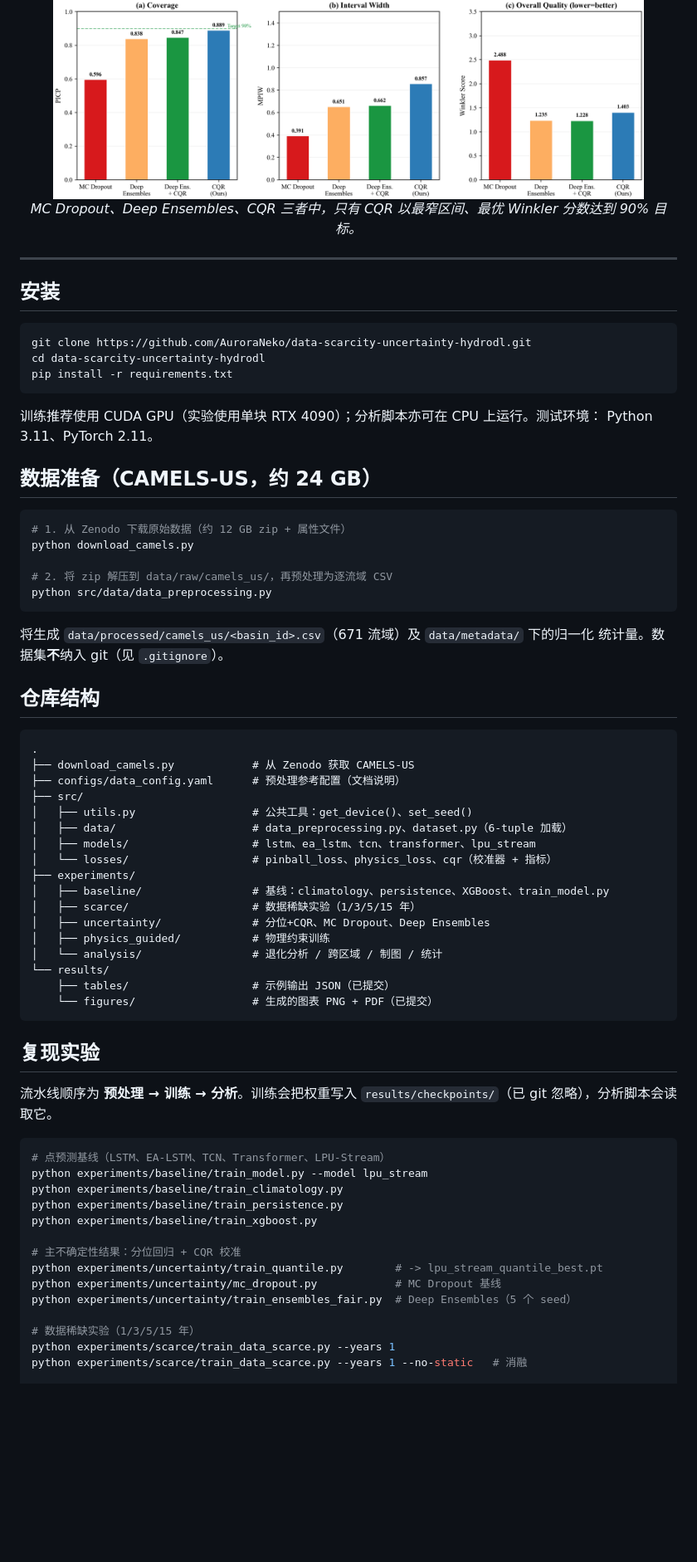
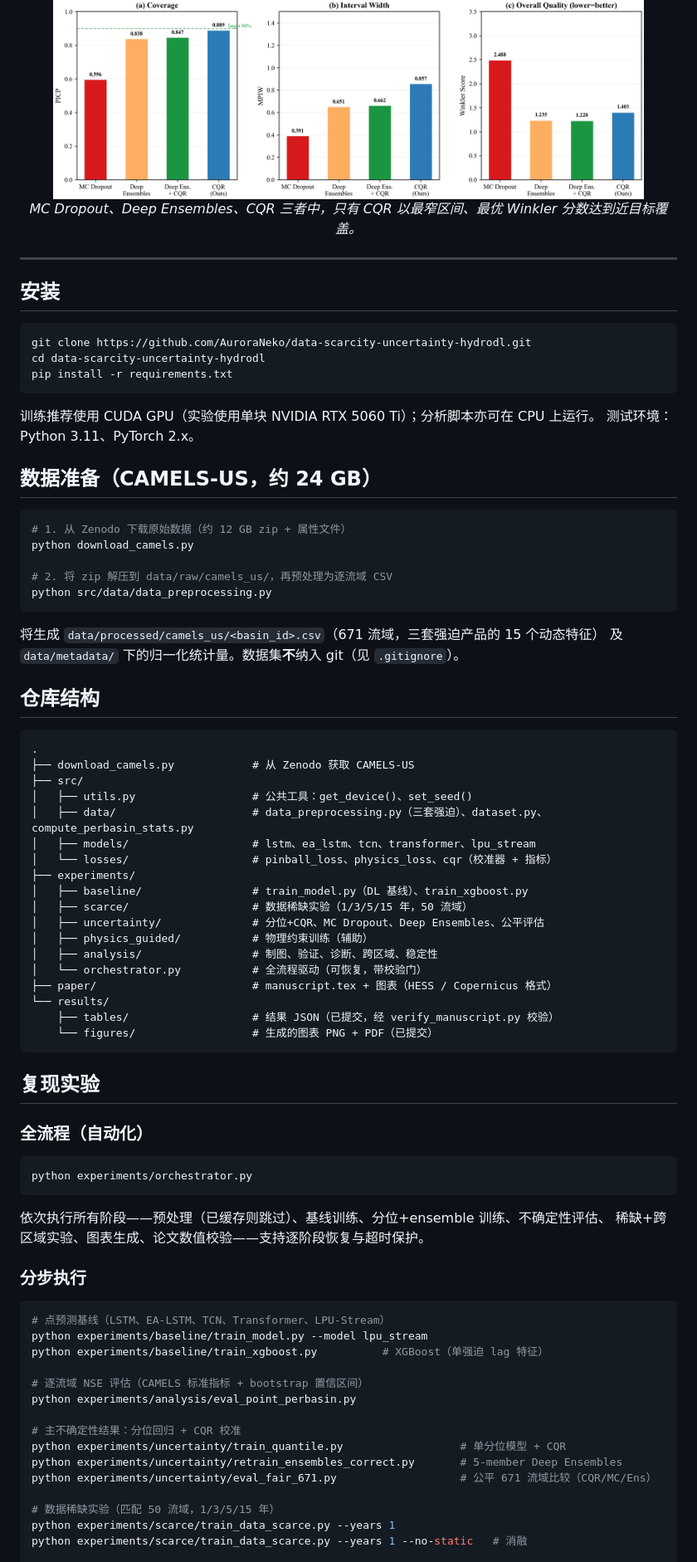
Before and after one commit to AuroraNeko/data-scarcity-uncertainty-hydrodl, a Markdown page: README.zh-CN.md, the part around one of its changes. Shown at 83% size. Drawn GitHub-style; blank space fills up the shorter version.

Commit message:
Update Chinese README for 3-forcing upgrade (sync with English version)

````diff
--- a/README.zh-CN.md
+++ b/README.zh-CN.md
@@ -34,7 +48,7 @@ CAMELS-US 数据集（671 个流域）上发现：将训练数据从 15 年缩
 </p>
 <p align="center">
   <img src="results/figures/fig2_method_comparison.png" width="90%"><br>
-  <em>MC Dropout、Deep Ensembles、CQR 三者中，只有 CQR 以最窄区间、最优 Winkler 分数达到 90% 目标。</em>
+  <em>MC Dropout、Deep Ensembles、CQR 三者中，只有 CQR 以最窄区间、最优 Winkler 分数达到近目标覆盖。</em>
 </p>
 
 ---
@@ -47,8 +61,8 @@ cd data-scarcity-uncertainty-hydrodl
 pip install -r requirements.txt
 ```
 
-训练推荐使用 CUDA GPU（实验使用单块 RTX 4090）；分析脚本亦可在 CPU 上运行。测试环境：
-Python 3.11、PyTorch 2.11。
+训练推荐使用 CUDA GPU（实验使用单块 NVIDIA RTX 5060 Ti）；分析脚本亦可在 CPU 上运行。
+测试环境：Python 3.11、PyTorch 2.x。
 
 ## 数据准备（CAMELS-US，约 24 GB）
 
@@ -60,49 +74,59 @@ python download_camels.py
 python src/data/data_preprocessing.py
 ```
 
-将生成 `data/processed/camels_us/<basin_id>.csv`（671 流域）及 `data/metadata/` 下的归一化
-统计量。数据集**不**纳入 git（见 `.gitignore`）。
+将生成 `data/processed/camels_us/<basin_id>.csv`（671 流域，三套强迫产品的 15 个动态特征）
+及 `data/metadata/` 下的归一化统计量。数据集**不**纳入 git（见 `.gitignore`）。
 
 ## 仓库结构
 
 ```
 .
 ├── download_camels.py            # 从 Zenodo 获取 CAMELS-US
-├── configs/data_config.yaml      # 预处理参考配置（文档说明）
 ├── src/
 │   ├── utils.py                  # 公共工具：get_device()、set_seed()
-│   ├── data/                     # data_preprocessing.py、dataset.py（6-tuple 加载）
+│   ├── data/                     # data_preprocessing.py（三套强迫）、dataset.py、compute_perbasin_stats.py
 │   ├── models/                   # lstm、ea_lstm、tcn、transformer、lpu_stream
 │   └── losses/                   # pinball_loss、physics_loss、cqr（校准器 + 指标）
 ├── experiments/
-│   ├── baseline/                 # 基线：climatology、persistence、XGBoost、train_model.py
-│   ├── scarce/                   # 数据稀缺实验（1/3/5/15 年）
-│   ├── uncertainty/              # 分位+CQR、MC Dropout、Deep Ensembles
-│   ├── physics_guided/           # 物理约束训练
-│   └── analysis/                 # 退化分析 / 跨区域 / 制图 / 统计
+│   ├── baseline/                 # train_model.py（DL 基线）、train_xgboost.py
+│   ├── scarce/                   # 数据稀缺实验（1/3/5/15 年，50 流域）
+│   ├── uncertainty/              # 分位+CQR、MC Dropout、Deep Ensembles、公平评估
+│   ├── physics_guided/           # 物理约束训练（辅助）
+│   ├── analysis/                 # 制图、验证、诊断、跨区域、稳定性
+│   └── orchestrator.py           # 全流程驱动（可恢复，带校验门）
+├── paper/                        # manuscript.tex + 图表（HESS / Copernicus 格式）
 └── results/
-    ├── tables/                   # 示例输出 JSON（已提交）
+    ├── tables/                   # 结果 JSON（已提交，经 verify_manuscript.py 校验）
     └── figures/                  # 生成的图表 PNG + PDF（已提交）
 ```
 
 ## 复现实验
 
-流水线顺序为 **预处理 → 训练 → 分析**。训练会把权重写入 `results/checkpoints/`（已 git
-忽略），分析脚本会读取它。
+### 全流程（自动化）
+
+```bash
+python experiments/orchestrator.py
+```
+
+依次执行所有阶段——预处理（已缓存则跳过）、基线训练、分位+ensemble 训练、不确定性评估、
+稀缺+跨区域实验、图表生成、论文数值校验——支持逐阶段恢复与超时保护。
+
+### 分步执行
 
 ```bash
 # 点预测基线（LSTM、EA-LSTM、TCN、Transformer、LPU-Stream）
 python experiments/baseline/train_model.py --model lpu_stream
-python experiments/baseline/train_climatology.py
-python experiments/baseline/train_persistence.py
-python experiments/baseline/train_xgboost.py
+python experiments/baseline/train_xgboost.py          # XGBoost（单强迫 lag 特征）
+
+# 逐流域 NSE 评估（CAMELS 标准指标 + bootstrap 置信区间）
+python experiments/analysis/eval_point_perbasin.py
 
 # 主不确定性结果：分位回归 + CQR 校准
-python experiments/uncertainty/train_quantile.py        # -> lpu_stream_quantile_best.pt
-python experiments/uncertainty/mc_dropout.py            # MC Dropout 基线
-python experiments/uncertainty/train_ensembles_fair.py  # Deep Ensembles（5 个 seed）
+python experiments/uncertainty/train_quantile.py                  # 单分位模型 + CQR
+python experiments/uncertainty/retrain_ensembles_correct.py       # 5-member Deep Ensembles
+python experiments/uncertainty/eval_fair_671.py                   # 公平 671 流域比较（CQR/MC/Ens）
 
-# 数据稀缺实验（1/3/5/15 年）
+# 数据稀缺实验（匹配 50 流域，1/3/5/15 年）
 python experiments/scarce/train_data_scarce.py --years 1
 python experiments/scarce/train_data_scarce.py --years 1 --no-static   # 消融
 
````
Also changed, not shown: other parts of README.zh-CN.md (+34 -19 lines).
